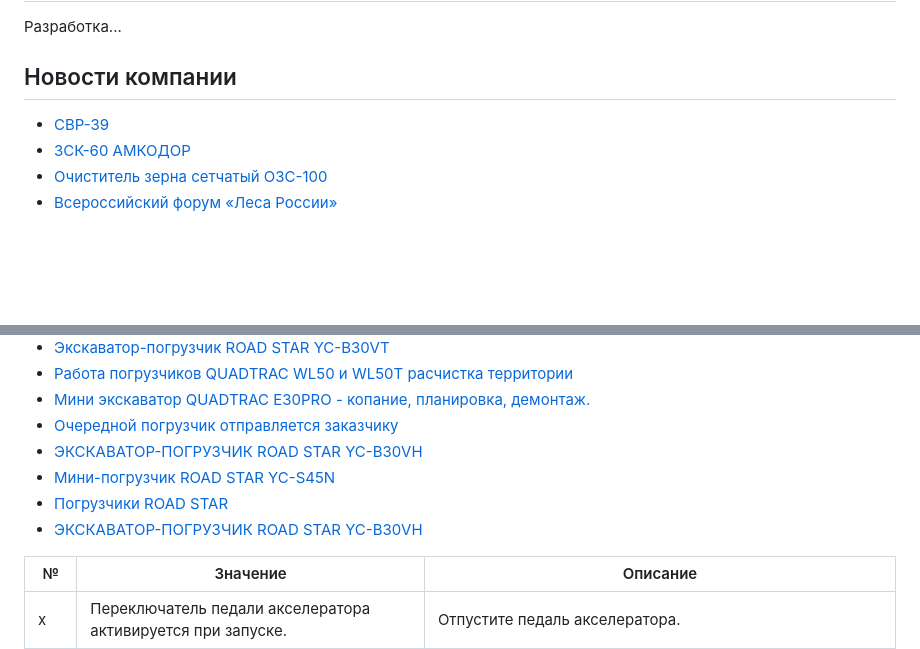
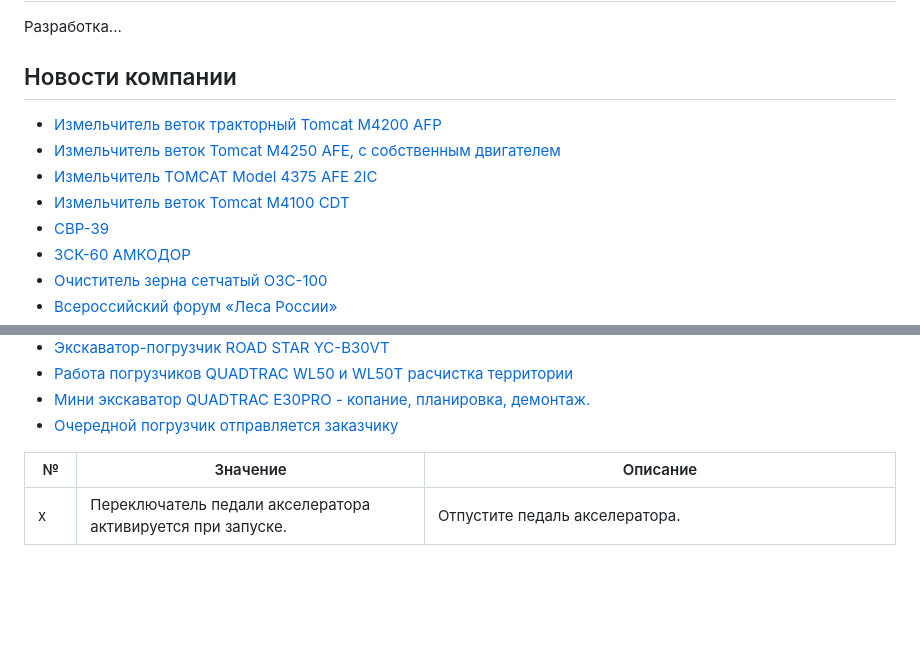
Before and after one commit to skat59/mailsend, a Markdown page: README.md, 2 parts joined by grey strips. GitHub-like rendering; blank space fills up the shorter version.

Commit message:
💯 Обновление ссылок на новости, продукты, видео ... в README

```diff
--- a/README.md
+++ b/README.md
@@ -5,6 +5,10 @@
 ## Новости компании
 
 <!-- BLOG-POST-LIST:START -->
+- [Измельчитель веток тракторный Tomcat M4200 AFP](https://www.skat59.ru/information/video/izmelchitel-vetok-traktornyj-tomcat-m4200-afp.html)
+- [Измельчитель веток Tomcat M4250 AFE, с собственным двигателем](https://www.skat59.ru/information/video/izmelchitel-vetok-tomcat-m4250-afe-s-sobstvennym-dvigatelem.html)
+- [Измельчитель TOMCAT Model 4375 AFE 2IC](https://www.skat59.ru/information/video/izmelchitel-tomcat-model-4375-afe-2ic.html)
+- [Измельчитель веток Tomcat M4100 CDT](https://www.skat59.ru/information/video/izmelchitel-vetok-tomcat-m4100-cdt.html)
 - [СВР-39](https://www.skat59.ru/information/video/svr-39.html)
 - [ЗСК-60 АМКОДОР](https://www.skat59.ru/information/video/zsk-60-amkodor.html)
 - [Очиститель зерна сетчатый ОЗС-100](https://www.skat59.ru/information/video/ozs-100.html)
@@ -21,10 +25,6 @@
 - [Работа погрузчиков QUADTRAC WL50 и WL50T расчистка территории](https://www.skat59.ru/information/video/wl50-i-wl50t.html)
 - [Мини экскаватор QUADTRAC E30PRO - копание, планировка, демонтаж.](https://www.skat59.ru/information/video/e30pro.html)
 - [Очередной погрузчик отправляется заказчику](https://www.skat59.ru/information/video/ocherednoj-pogruzchik-otpravlyaetsya-zakazchiku.html)
-- [ЭКСКАВАТОР-ПОГРУЗЧИК ROAD STAR YC-B30VH](https://www.skat59.ru/information/video/road-star-yc-b30vh.html)
-- [Мини-погрузчик ROAD STAR YC-S45N](https://www.skat59.ru/information/video/mini-pogruzchik-road-star-yc-s45n.html)
-- [Погрузчики ROAD STAR](https://www.skat59.ru/information/video/pogruzchiki-road-star.html)
-- [ЭКСКАВАТОР-ПОГРУЗЧИК ROAD STAR YC-B30VH](https://www.skat59.ru/about_company/news/ekskavator-pogruzchik-road-star-yc-b30vh.html)
 <!-- BLOG-POST-LIST:END -->
 
 
```
